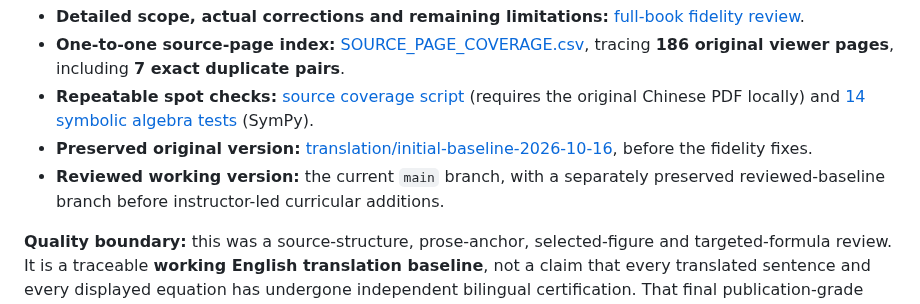
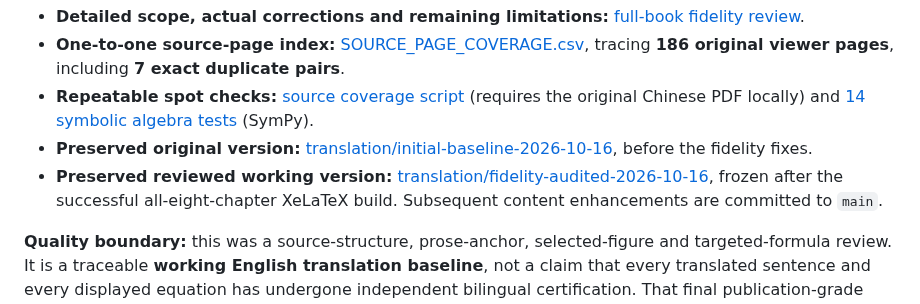
Before and after one commit to KangqiaoLiu/advanced-quantum-mechanics-lecture-note, a Markdown page: README.md, the part around the change. GitHub-like rendering.

Commit message:
Link preserved post-audit translation snapshot for future textbook revisions

```diff
--- a/README.md
+++ b/README.md
@@ -104,7 +104,7 @@ The **initial translation of all eight chapters** has received a second-round sy
 - **One-to-one source-page index:** [SOURCE_PAGE_COVERAGE.csv](editorial/SOURCE_PAGE_COVERAGE.csv), tracing **186 original viewer pages**, including **7 exact duplicate pairs**.
 - **Repeatable spot checks:** [source coverage script](scripts/build_source_coverage.py) (requires the original Chinese PDF locally) and [14 symbolic algebra tests](scripts/check_translation_algebra.py) (SymPy).
 - **Preserved original version:** [translation/initial-baseline-2026-10-16](../../tree/translation/initial-baseline-2026-10-16), before the fidelity fixes.
-- **Reviewed working version:** the current `main` branch, with a separately preserved reviewed-baseline branch before instructor-led curricular additions.
+- **Preserved reviewed working version:** [translation/fidelity-audited-2026-10-16](../../tree/translation/fidelity-audited-2026-10-16), frozen after the successful all-eight-chapter XeLaTeX build. Subsequent content enhancements are committed to `main`.
 
 **Quality boundary:** this was a source-structure, prose-anchor, selected-figure and targeted-formula review. It is a traceable **working English translation baseline**, not a claim that every translated sentence and every displayed equation has undergone independent bilingual certification. That final publication-grade read-through remains an explicit task. Content enhancements can now proceed as separately tracked revisions.
 
```
